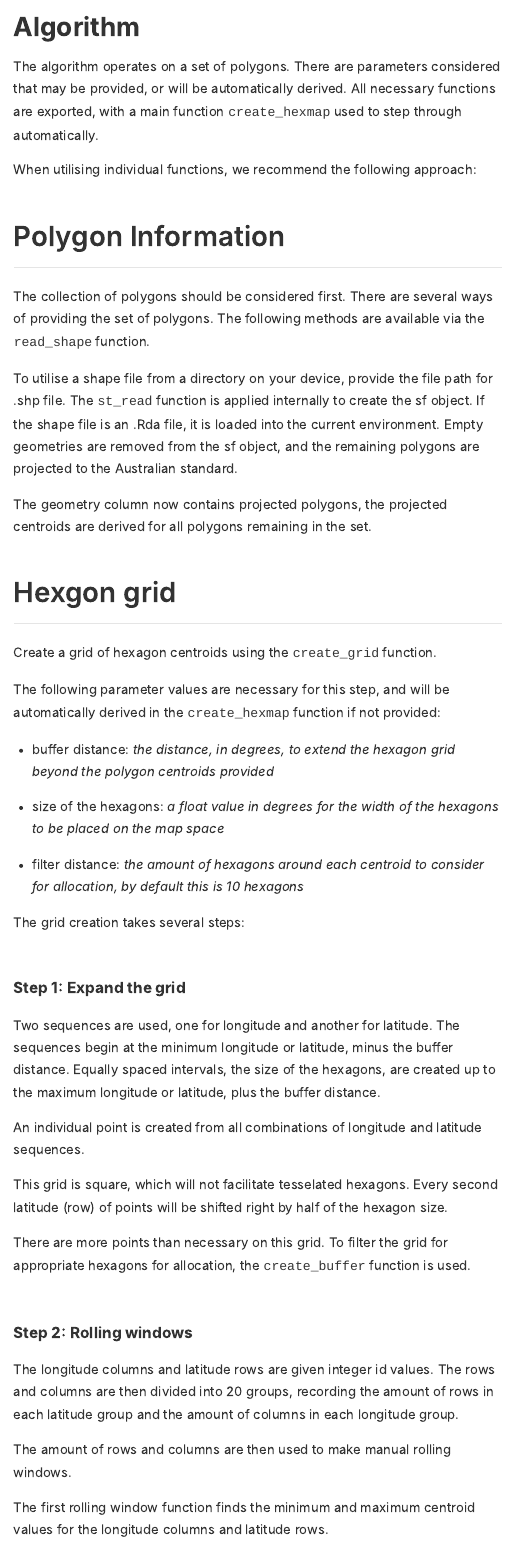
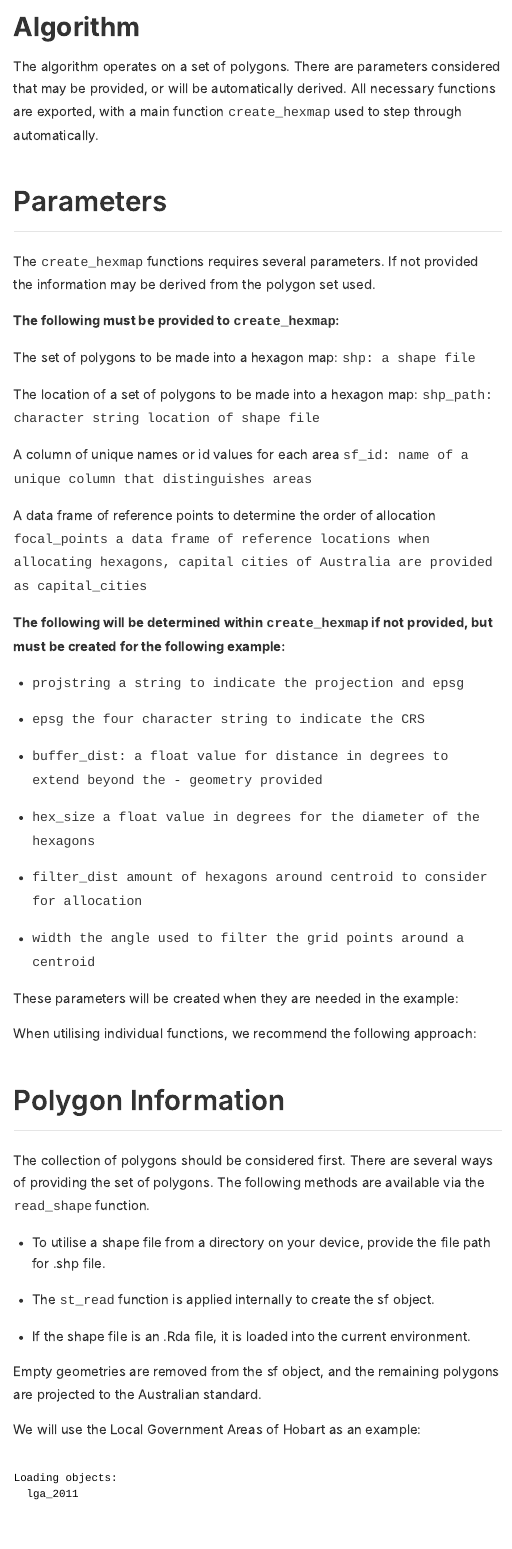
Before and after one commit to srkobakian/algorithm, an R Markdown document (algorithm_radix.Rmd): the page in a window 1100 px wide, from 2490 px down. The pictures show the output file algorithm_radix.html that the author committed with the source, opened offline.

Commit message:
Parameters section

````diff
--- a/algorithm_radix.Rmd
+++ b/algorithm_radix.Rmd
@@ -149,6 +149,57 @@ The algorithm operates on a set of polygons.
 There are parameters considered that may be provided, or will be automatically derived.
 All necessary functions are exported, with a main function `create_hexmap` used to step through automatically.
 
+## Parameters
+
+The `create_hexmap` functions requires several parameters. If not provided the information may be derived from the polygon set used.
+
+**The following must be provided to `create_hexmap`:**
+
+The set of polygons to be made into a hexagon map:
+`shp: a shape file`
+
+The location of a set of polygons to be made into a hexagon map:
+`shp_path: character string location of shape file`
+
+A column of unique names or id values for each area
+`sf_id: name of a unique column that distinguishes areas`
+
+A data frame of reference points to determine the order of allocation
+`focal_points a data frame of reference locations when allocating hexagons, capital cities of Australia are provided as capital_cities`
+
+```{r}
+library(tidyverse)
+library(sugaRbag)
+
+shp_path <- "data/lga_2011.rda"
+sf_id <- "LGA_CODE11"
+focal_points <- sugaRbag::capital_cities
+```
+
+
+**The following will be determined within `create_hexmap` if not provided, but must be created for the following example:**
+
+- `projstring	a string to indicate the projection and epsg`
+- `epsg	the four character string to indicate the CRS`
+- `buffer_dist: a float value for distance in degrees to extend beyond the - geometry provided`
+- `hex_size	a float value in degrees for the diameter of the hexagons`
+- `filter_dist amount of hexagons around centroid to consider for allocation`
+- `width the angle used to filter the grid points around a centroid`
+
+These parameters will be created when they are needed in the example:
+
+```{r}
+width <- 30 # arbitrary angle width
+```
+
+
+<!--
+needed later:
+
+- filter distance: *the amount of hexagons around each centroid to consider for allocation, by default this is 10 hexagons*
+-->
+
+
 When utilising individual functions, we recommend the following approach:
 
 ## Polygon Information
@@ -157,30 +208,45 @@ The collection of polygons should be considered first.
 There are several ways of providing the set of polygons.
 The following methods are available via the `read_shape` function.
 
-To utilise a shape file from a directory on your device, provide the file path for .shp file.
-The `st_read` function is applied internally to create the sf object.
-If the shape file is an .Rda file, it is loaded into the current environment.
+- To utilise a shape file from a directory on your device, provide the file path for .shp file.
+- The `st_read` function is applied internally to create the sf object.
+- If the shape file is an .Rda file, it is loaded into the current environment.
+
 Empty geometries are removed from the sf object, and the remaining polygons are projected to the Australian standard.
 
+We will use the Local Government Areas of Hobart as an example:
+
 ```{r}
+# Read in shape information
+tas_shp <- read_shape(shp_path = shp_path)
 
+# Convert to a simple features object
+tas_lga <- sf::st_as_sf(tas_shp)
+
+# Select only desired LGA areas, those from Tasmania.
+tas_lga <- tas_shp %>% filter(STE_NAME11 == "Tasmania")
+tas_lga[[sf_id]] <- droplevels(as.factor(tas_lga[[sf_id]]))
+
+## Not necessary within `create_hexmap`:
+## Derive projection information
+crs_info <- sf::st_crs(tas_lga)
+proj4string <- crs_info$proj4string
+epsg <- crs_info$epsg
+
+## For UTM as per shape file
+projstring <- paste0("+init=epsg:", epsg, " ", proj4string, collapse = "")
+## if long lat is preferred to UTM, and not in proj4string:
+projstring <- "+init=epsg:3112 +proj=longlat +lat_1=-18 +lat_2=-36 +lat_0=0 +lon_0=134 +x_0=0 +y_0=0 +ellps=GRS80 +towgs84=0,0,0,0,0,0,0 +no_defs"
+
+## Use the create_centroids function to find polygon centroids:
+centroids <- create_centroids(shp_sf = tas_lga, sf_id = sf_id, projstring = projstring, verbose = FALSE)
 ```
 
-The geometry column now contains projected polygons,
-the projected centroids are derived for all polygons remaining in the set.
 
-## Hexgon grid
+
+## Hexagon grid
 Create a grid of hexagon centroids using the `create_grid` function.
 
-The following parameter values are necessary for this step, and will be automatically derived in the `create_hexmap` function if not provided:
-
-- buffer distance: *the distance, in degrees, to extend the hexagon grid beyond the polygon centroids provided*
-- size of the hexagons: *a float value in degrees for the width of the hexagons to be placed on the map space*
-- filter distance: *the amount of hexagons around each centroid to consider for allocation, by default this is 10 hexagons*
-
-The grid creation takes several steps:
-
+The grid creation takes several steps. It requires the centroids, the bounding box, the hexagon size and the buffer distance.
 
 ```{r}
-# create grid calls these functions
-# call create grid here, or call these parts individually, may be a lot of code
@@ -194,4 +268,3 @@ Equally spaced intervals, the size of the hexagons, are created up to the maximu
 
 An individual point is created from all combinations of longitude and latitude sequences.
 
-This grid is square, which will not facilitate tesselated hexagons.
@@ -204,11 +314,7 @@ the `create_buffer` function is used.
 ### Step 2: Rolling windows
-The longitude columns and latitude rows are given integer id values.
-The rows and columns are then divided into 20 groups,
-recording the amount of rows in each latitude group and the amount of columns in each longitude group.
+The rows and columns are divided into 20 groups. The amount of rows in each latitude group and the amount of columns in each longitude group are then used as the width of manual rolling windows.
 
-The amount of rows and columns are then used to make manual rolling windows.
-
-The first rolling window function finds the minimum and maximum centroid values for the longitude columns and latitude rows.
+The first rolling window function finds the minimum and maximum centroid values for the groups of longitude columns and the groups of latitude rows.
 
 The second rolling window function finds the average of the rolling minimum and rolling maximum centroid values, for the longitude columns and latitude rows.
 
````
Also changed, not shown: algorithm_radix.html, algorithm_radix.Rmd (69 more changed lines).
